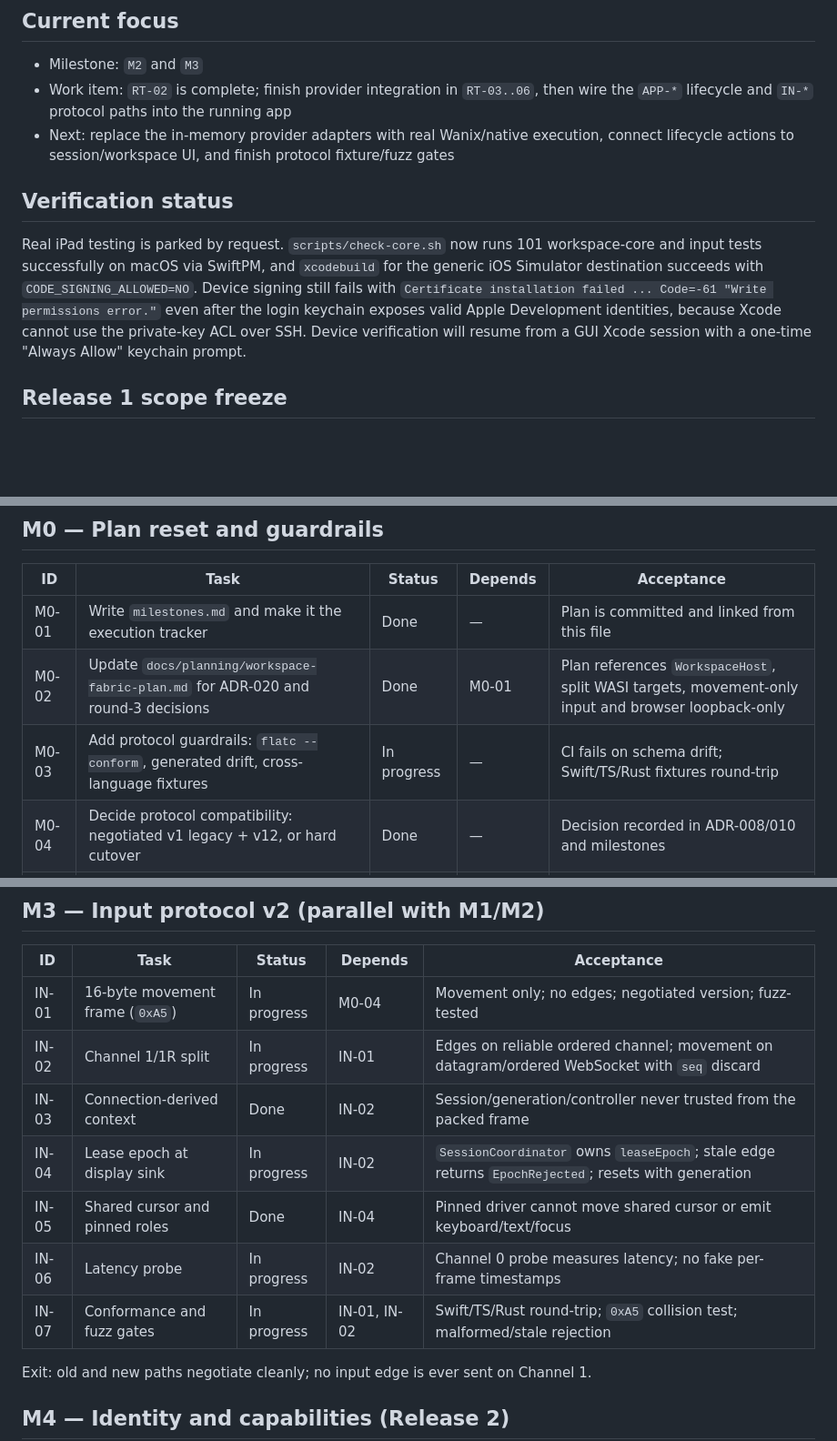
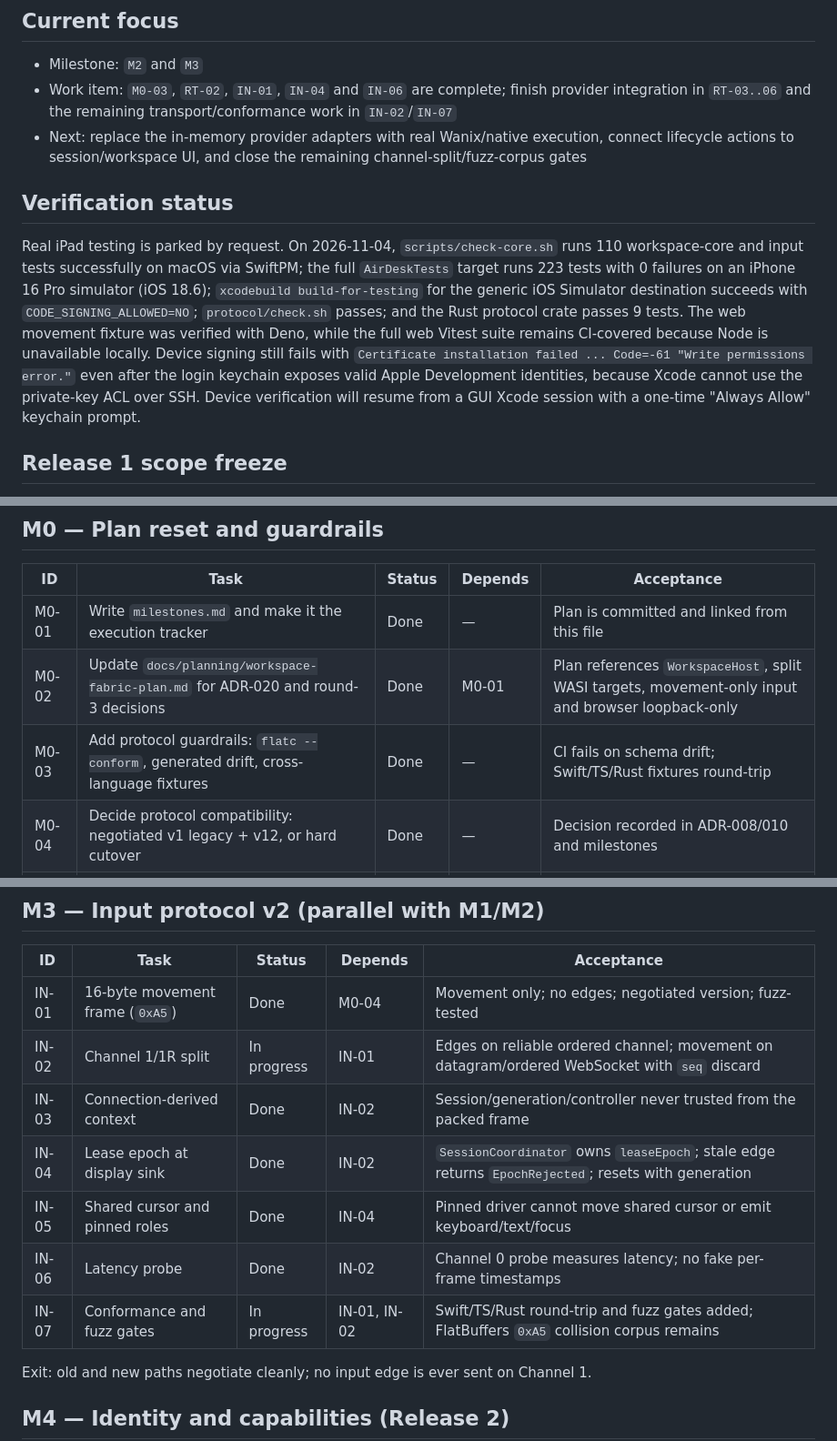
Before and after one commit to amharik/AirDesk, a Markdown page: milestones.md, 3 parts joined by grey strips. Shown at 91% size. Rendered like a GitHub page; blank space fills up the shorter version.

Commit message:
docs: log input lease and protocol fixture verification

```diff
--- a/milestones.md
+++ b/milestones.md
@@ -17,12 +17,12 @@ This file is the implementation tracker. `docs/adr/README.md` remains authoritat
 ## Current focus
 
 - Milestone: `M2` and `M3`
-- Work item: `RT-02` is complete; finish provider integration in `RT-03..06`, then wire the `APP-*` lifecycle and `IN-*` protocol paths into the running app
-- Next: replace the in-memory provider adapters with real Wanix/native execution, connect lifecycle actions to session/workspace UI, and finish protocol fixture/fuzz gates
+- Work item: `M0-03`, `RT-02`, `IN-01`, `IN-04` and `IN-06` are complete; finish provider integration in `RT-03..06` and the remaining transport/conformance work in `IN-02`/`IN-07`
+- Next: replace the in-memory provider adapters with real Wanix/native execution, connect lifecycle actions to session/workspace UI, and close the remaining channel-split/fuzz-corpus gates
 
 ## Verification status
 
-Real iPad testing is parked by request. `scripts/check-core.sh` now runs 101 workspace-core and input tests successfully on macOS via SwiftPM, and `xcodebuild` for the generic iOS Simulator destination succeeds with `CODE_SIGNING_ALLOWED=NO`. Device signing still fails with `Certificate installation failed ... Code=-61 "Write permissions error."` even after the login keychain exposes valid Apple Development identities, because Xcode cannot use the private-key ACL over SSH. Device verification will resume from a GUI Xcode session with a one-time "Always Allow" keychain prompt.
+Real iPad testing is parked by request. On 2026-11-04, `scripts/check-core.sh` runs 110 workspace-core and input tests successfully on macOS via SwiftPM; the full `AirDeskTests` target runs 223 tests with 0 failures on an iPhone 16 Pro simulator (iOS 18.6); `xcodebuild build-for-testing` for the generic iOS Simulator destination succeeds with `CODE_SIGNING_ALLOWED=NO`; `protocol/check.sh` passes; and the Rust protocol crate passes 9 tests. The web movement fixture was verified with Deno, while the full web Vitest suite remains CI-covered because Node is unavailable locally. Device signing still fails with `Certificate installation failed ... Code=-61 "Write permissions error."` even after the login keychain exposes valid Apple Development identities, because Xcode cannot use the private-key ACL over SSH. Device verification will resume from a GUI Xcode session with a one-time "Always Allow" keychain prompt.
 
 ## Release 1 scope freeze
 
@@ -34,7 +34,7 @@ Release 1 is a single-device workspace with one authoritative host, persisted de
 | --- | --- | --- | --- | --- |
 | M0-01 | Write `milestones.md` and make it the execution tracker | Done | — | Plan is committed and linked from this file |
 | M0-02 | Update `docs/planning/workspace-fabric-plan.md` for ADR-020 and round-3 decisions | Done | M0-01 | Plan references `WorkspaceHost`, split WASI targets, movement-only input and browser loopback-only |
-| M0-03 | Add protocol guardrails: `flatc --conform`, generated drift, cross-language fixtures | In progress | — | CI fails on schema drift; Swift/TS/Rust fixtures round-trip |
+| M0-03 | Add protocol guardrails: `flatc --conform`, generated drift, cross-language fixtures | Done | — | CI fails on schema drift; Swift/TS/Rust fixtures round-trip |
 | M0-04 | Decide protocol compatibility: negotiated v1 legacy + v12, or hard cutover | Done | — | Decision recorded in ADR-008/010 and milestones |
 | M0-05 | Freeze Release 1 scope | Done | — | Single-device workspace only; fabric deferred to Release 2 |
 
@@ -75,13 +75,13 @@ Exit: provider-neutral placement, explicit world support, no production just-bas
 
 | ID | Task | Status | Depends | Acceptance |
 | --- | --- | --- | --- | --- |
-| IN-01 | 16-byte movement frame (`0xA5`) | In progress | M0-04 | Movement only; no edges; negotiated version; fuzz-tested |
+| IN-01 | 16-byte movement frame (`0xA5`) | Done | M0-04 | Movement only; no edges; negotiated version; fuzz-tested |
 | IN-02 | Channel 1/1R split | In progress | IN-01 | Edges on reliable ordered channel; movement on datagram/ordered WebSocket with `seq` discard |
 | IN-03 | Connection-derived context | Done | IN-02 | Session/generation/controller never trusted from the packed frame |
-| IN-04 | Lease epoch at display sink | In progress | IN-02 | `SessionCoordinator` owns `leaseEpoch`; stale edge returns `EpochRejected`; resets with generation |
+| IN-04 | Lease epoch at display sink | Done | IN-02 | `SessionCoordinator` owns `leaseEpoch`; stale edge returns `EpochRejected`; resets with generation |
 | IN-05 | Shared cursor and pinned roles | Done | IN-04 | Pinned driver cannot move shared cursor or emit keyboard/text/focus |
-| IN-06 | Latency probe | In progress | IN-02 | Channel 0 probe measures latency; no fake per-frame timestamps |
-| IN-07 | Conformance and fuzz gates | In progress | IN-01, IN-02 | Swift/TS/Rust round-trip; `0xA5` collision test; malformed/stale rejection |
+| IN-06 | Latency probe | Done | IN-02 | Channel 0 probe measures latency; no fake per-frame timestamps |
+| IN-07 | Conformance and fuzz gates | In progress | IN-01, IN-02 | Swift/TS/Rust round-trip and fuzz gates added; FlatBuffers `0xA5` collision corpus remains |
 
 Exit: old and new paths negotiate cleanly; no input edge is ever sent on Channel 1.
 
```
Also changed, not shown: other parts of milestones.md (+3 -1 lines).
